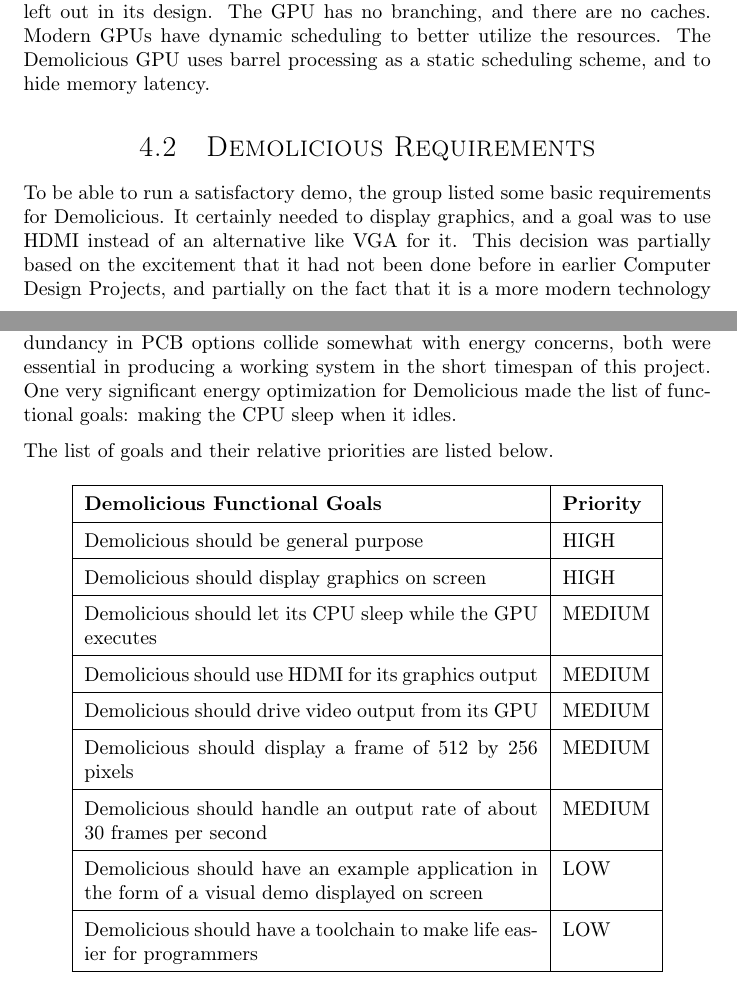
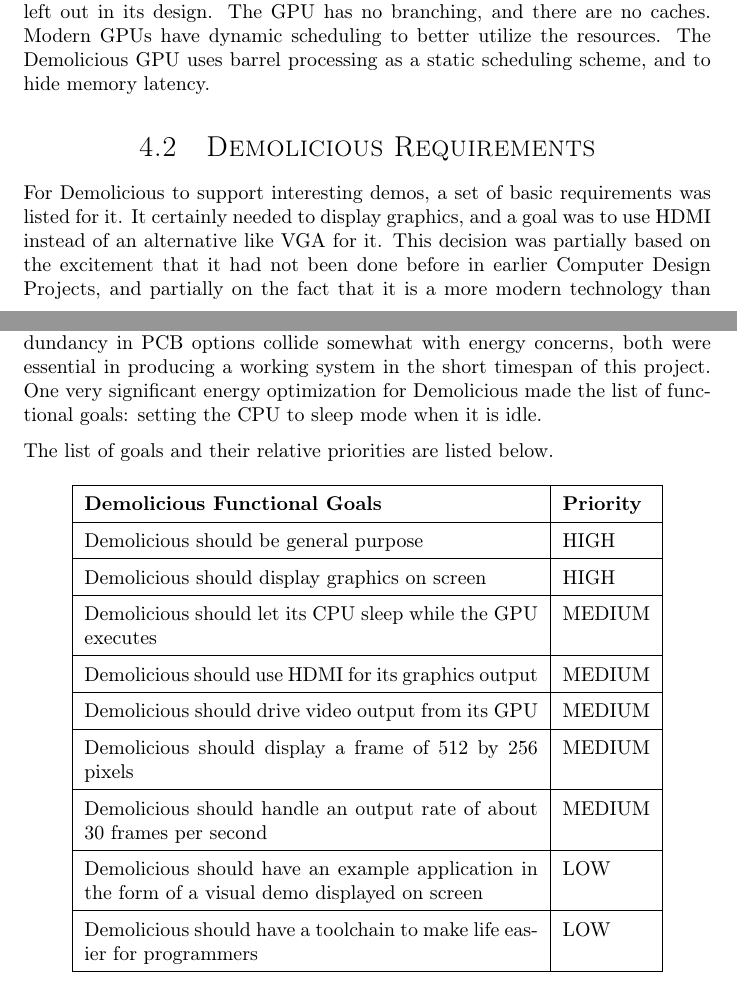
Before and after one commit to dmpro2014/report, a LaTeX thesis (report/main/report.tex, which reads report/introduction/demolicious.tex): two parts of pages 21 and 22 of 72, joined at a grey line, cut so that both start at the same text. Compiled offline with pdfLaTeX.

Commit message:
small sentence change

```diff
--- a/report/introduction/demolicious.tex
+++ b/report/introduction/demolicious.tex
@@ -33,7 +33,7 @@ The Demolicious GPU uses barrel processing as a static scheduling scheme, and to
 \section{Demolicious Requirements}
 
 % How did we arrive at our list of requirements?@
-To be able to run a satisfactory demo, the group listed some basic requirements for Demolicious.
+For Demolicious to support interesting demos, a set of basic requirements was listed for it.
 It certainly needed to display graphics, and a goal was to use HDMI instead of an alternative like VGA for it.
 This decision was partially based on the excitement that it had not been done before in earlier Computer Design Projects, and partially on the fact that it is a more modern technology than VGA.
 Driving video output from the custom GPU was important because a key point of the design was for it to mirror a modern GPU's purpose in a computer system.
@@ -47,7 +47,7 @@ Energy efficiency needed to be a primary concern throughout this project.
 In an experimental system like Demolicious, that concern will often be sidelined to making anything work in the first place.
 Energy efficiency is, after all, an optimization.
 Design philosophies like simplicity in GPU architecture and redundancy in PCB options collide somewhat with energy concerns, both were essential in producing a working system in the short timespan of this project.
-One very significant energy optimization for Demolicious made the list of functional goals: making the CPU sleep when it idles.
+One very significant energy optimization for Demolicious made the list of functional goals: setting the CPU to sleep mode when it is idle.
 
 The list of goals and their relative priorities are listed below.
 
```
